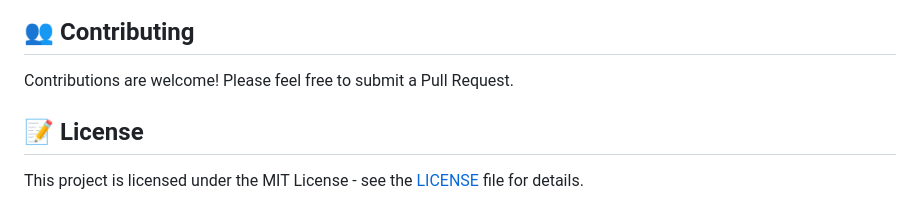
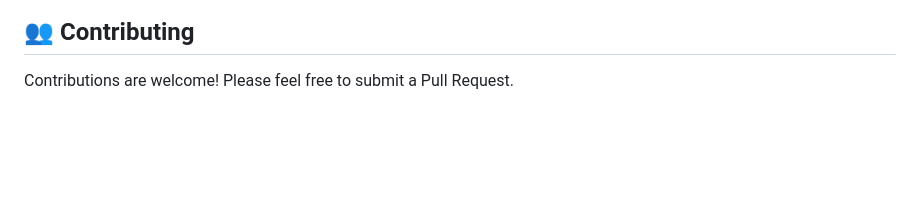
Before and after one commit to EshantDazz/ShopSenseProject, a Markdown page: README.md, the part around the change. Drawn GitHub-style; blank space fills up the shorter version.

```diff
--- a/README.md
+++ b/README.md
@@ -166,7 +166,3 @@ The system uses LangChain with Groq's llama-3.3-70b-versatile model for:
 ## 👥 Contributing
 
 Contributions are welcome! Please feel free to submit a Pull Request.
-
-## 📝 License
-
-This project is licensed under the MIT License - see the [LICENSE](LICENSE) file for details.
```
